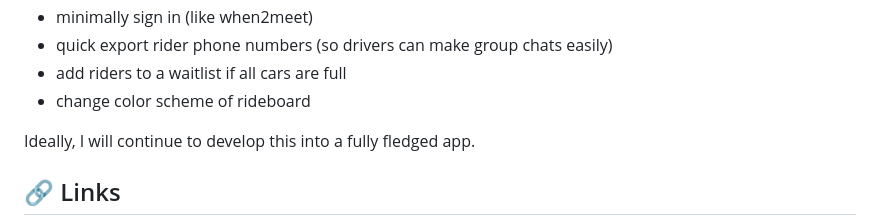
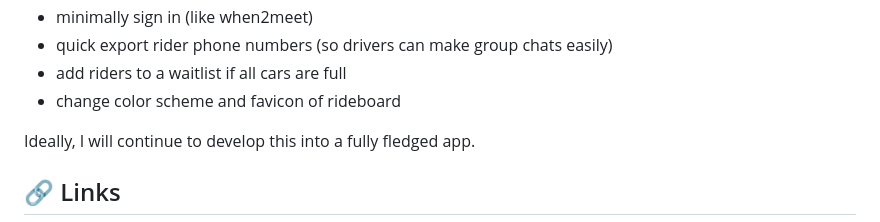
Before and after one commit to syd-nguyen/roll, a Markdown page: README.md, the part around the change. Drawn GitHub-style.

Commit message:
actually finished readme fr fr hopefully

```diff
--- a/README.md
+++ b/README.md
@@ -137,7 +137,7 @@ Those are functionality things, but that isn't all that I want to add. Here are
 * minimally sign in (like when2meet)
 * quick export rider phone numbers (so drivers can make group chats easily)
 * add riders to a waitlist if all cars are full
-* change color scheme of rideboard
+* change color scheme and favicon of rideboard
 
 Ideally, I will continue to develop this into a fully fledged app.
 
```
